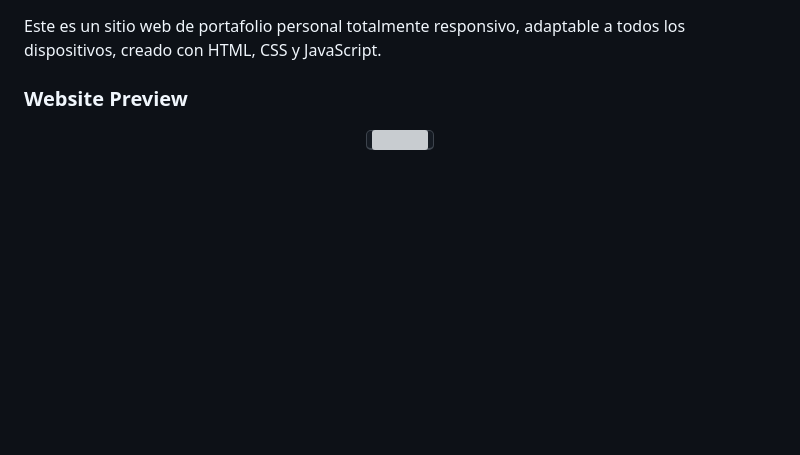
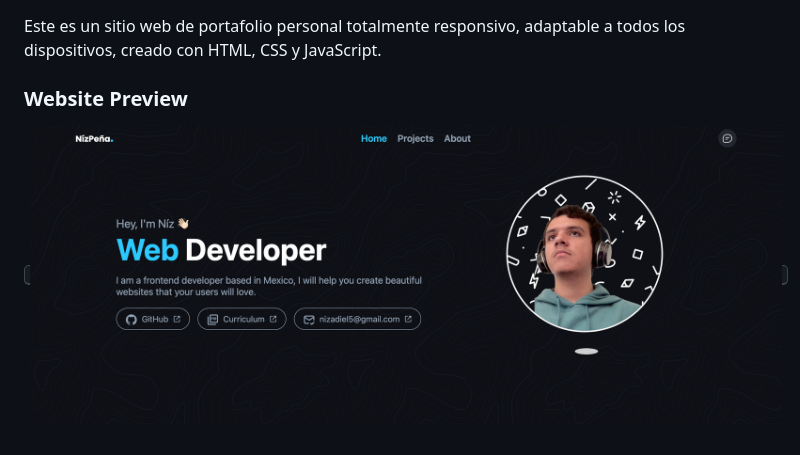
Before and after one commit to NizDeveloper/portfolio-npena, a Markdown page: README.md, the part around the change. Rendered like a GitHub page; pictures changed too: img/preview.png (added); blank space fills up the shorter version; grey boxes are pictures that could not be loaded.

Commit message:
Add image and edit README

```diff
--- a/README.md
+++ b/README.md
@@ -5,6 +5,6 @@ Este es un sitio web de portafolio personal totalmente responsivo, adaptable a t
 ### Website Preview
 <p align="center">
   <kbd>
-    <a href="https://niz-portfolio.netlify.app/" target="_blank"><img src="/img/preview.avif"></a>
+    <a href="https://niz-portfolio.netlify.app/" target="_blank"><img src="/img/preview.png"></a>
   </kbd>
 </p>
```
Also changed, not shown: 1 other file.
